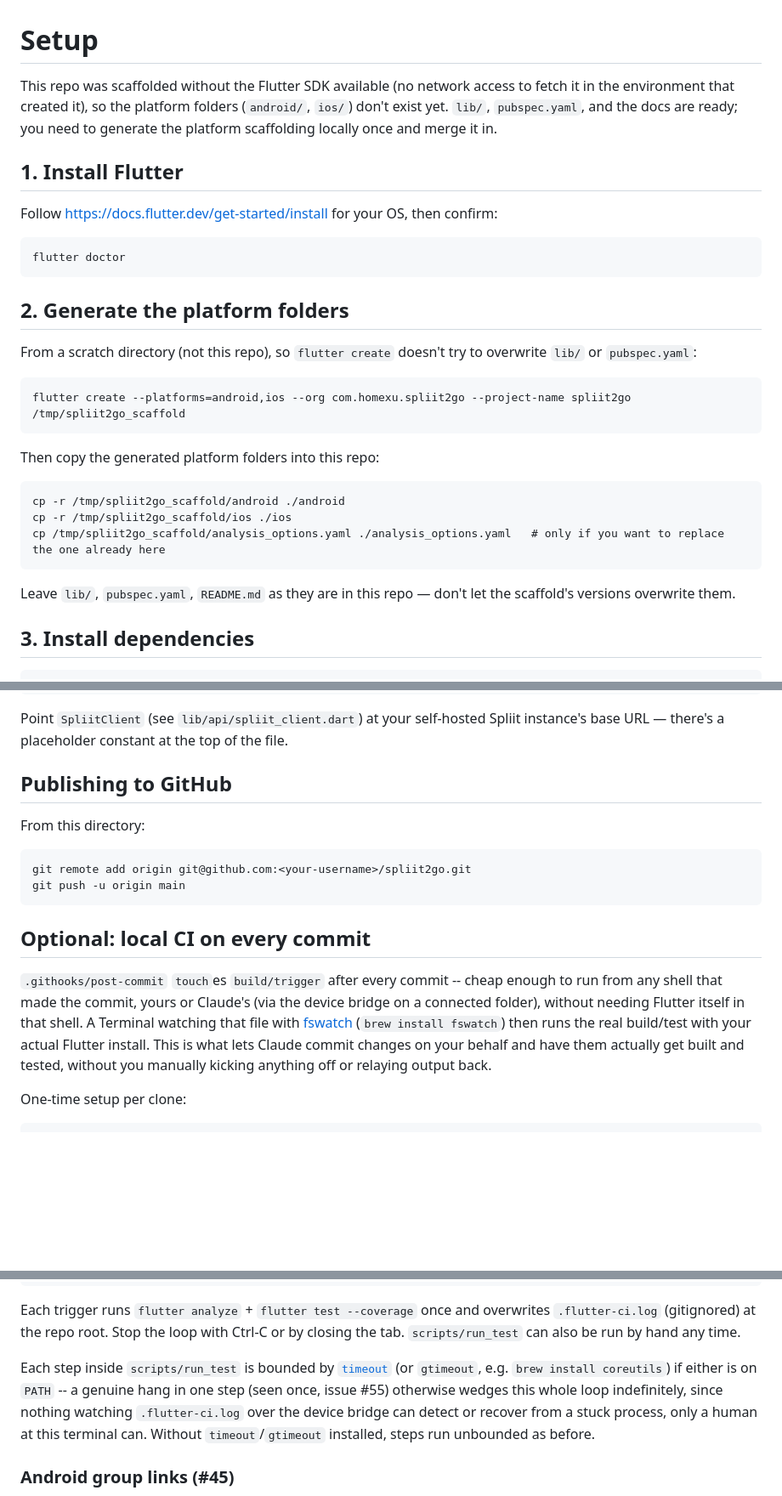
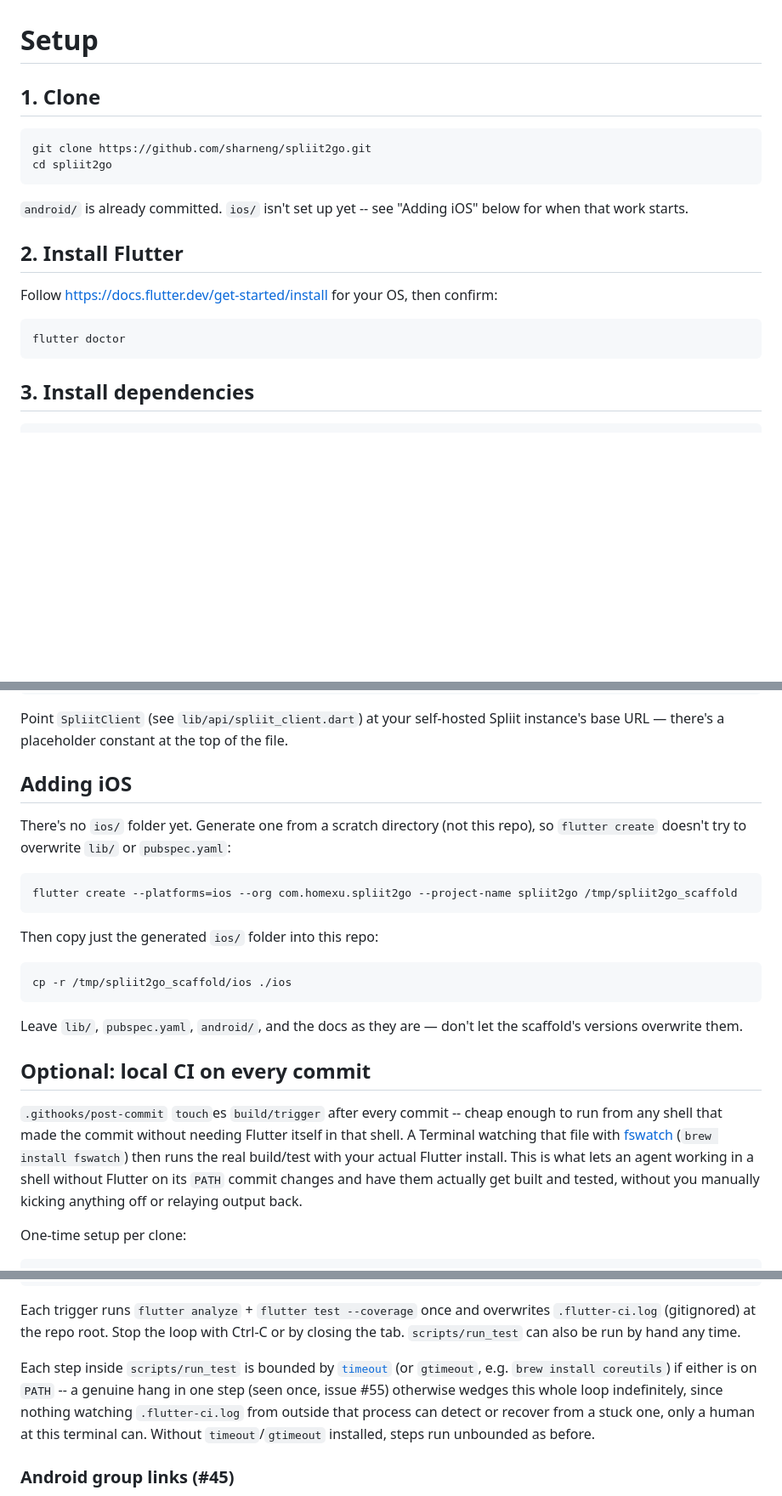
Before and after one commit to sharneng/spliit2go, a Markdown page: SETUP.md, 3 parts joined by grey strips. Shown at 85% size. Drawn GitHub-style; blank space fills up the shorter version.

Commit message:
docs: bring README and SETUP up to date with the current app
- README: describe the group list's Favorites/Active/Archived sections,
  swipe/menu actions, and sorting (#68, #71) -- it still said
  "swipe-to-leave" from before that redesign. Also fix Architecture's
  claim that balances are cached locally; there's no Balances table,
  they're computed on-device from cached expenses each time.
- SETUP.md: android/ is committed and no longer needs generating; only
  ios/ still does, so split that step into an "Adding iOS" section.
  Drop the "Publishing to GitHub" section, obsolete now that the repo
  already exists with real history. Remove the stale device-bridge
  reference in the local-CI section.

Co-Authored-By: Claude Sonnet 5 <noreply@anthropic.com>

````diff
--- a/SETUP.md
+++ b/SETUP.md
@@ -1,32 +1,21 @@
 # Setup
 
-This repo was scaffolded without the Flutter SDK available (no network access to fetch it in the environment that created it), so the platform folders (`android/`, `ios/`) don't exist yet. `lib/`, `pubspec.yaml`, and the docs are ready; you need to generate the platform scaffolding locally once and merge it in.
+## 1. Clone
 
-## 1. Install Flutter
+```
+git clone https://github.com/sharneng/spliit2go.git
+cd spliit2go
+```
+
+`android/` is already committed. `ios/` isn't set up yet -- see "Adding iOS" below for when that work starts.
+
+## 2. Install Flutter
 
 Follow https://docs.flutter.dev/get-started/install for your OS, then confirm:
 
 ```
 flutter doctor
 ```
-
-## 2. Generate the platform folders
-
-From a scratch directory (not this repo), so `flutter create` doesn't try to overwrite `lib/` or `pubspec.yaml`:
-
-```
-flutter create --platforms=android,ios --org com.homexu.spliit2go --project-name spliit2go /tmp/spliit2go_scaffold
-```
-
-Then copy the generated platform folders into this repo:
-
-```
-cp -r /tmp/spliit2go_scaffold/android ./android
-cp -r /tmp/spliit2go_scaffold/ios ./ios
-cp /tmp/spliit2go_scaffold/analysis_options.yaml ./analysis_options.yaml   # only if you want to replace the one already here
-```
-
-Leave `lib/`, `pubspec.yaml`, `README.md` as they are in this repo — don't let the scaffold's versions overwrite them.
 
 ## 3. Install dependencies
 
@@ -50,18 +39,25 @@ flutter run
 
 Point `SpliitClient` (see `lib/api/spliit_client.dart`) at your self-hosted Spliit instance's base URL — there's a placeholder constant at the top of the file.
 
-## Publishing to GitHub
+## Adding iOS
 
-From this directory:
+There's no `ios/` folder yet. Generate one from a scratch directory (not this repo), so `flutter create` doesn't try to overwrite `lib/` or `pubspec.yaml`:
 
 ```
-git remote add origin git@github.com:<your-username>/spliit2go.git
-git push -u origin main
+flutter create --platforms=ios --org com.homexu.spliit2go --project-name spliit2go /tmp/spliit2go_scaffold
 ```
+
+Then copy just the generated `ios/` folder into this repo:
+
+```
+cp -r /tmp/spliit2go_scaffold/ios ./ios
+```
+
+Leave `lib/`, `pubspec.yaml`, `android/`, and the docs as they are — don't let the scaffold's versions overwrite them.
 
 ## Optional: local CI on every commit
 
-`.githooks/post-commit` `touch`es `build/trigger` after every commit -- cheap enough to run from any shell that made the commit, yours or Claude's (via the device bridge on a connected folder), without needing Flutter itself in that shell. A Terminal watching that file with [fswatch](https://github.com/emcrisostomo/fswatch) (`brew install fswatch`) then runs the real build/test with your actual Flutter install. This is what lets Claude commit changes on your behalf and have them actually get built and tested, without you manually kicking anything off or relaying output back.
+`.githooks/post-commit` `touch`es `build/trigger` after every commit -- cheap enough to run from any shell that made the commit without needing Flutter itself in that shell. A Terminal watching that file with [fswatch](https://github.com/emcrisostomo/fswatch) (`brew install fswatch`) then runs the real build/test with your actual Flutter install. This is what lets an agent working in a shell without Flutter on its `PATH` commit changes and have them actually get built and tested, without you manually kicking anything off or relaying output back.
 
 One-time setup per clone:
 
@@ -78,7 +74,7 @@ fswatch -o build/trigger | while read; do scripts/run_test; done
 
 Each trigger runs `flutter analyze` + `flutter test --coverage` once and overwrites `.flutter-ci.log` (gitignored) at the repo root. Stop the loop with Ctrl-C or by closing the tab. `scripts/run_test` can also be run by hand any time.
 
-Each step inside `scripts/run_test` is bounded by [`timeout`](https://www.gnu.org/software/coreutils/timeout) (or `gtimeout`, e.g. `brew install coreutils`) if either is on `PATH` -- a genuine hang in one step (seen once, issue #55) otherwise wedges this whole loop indefinitely, since nothing watching `.flutter-ci.log` over the device bridge can detect or recover from a stuck process, only a human at this terminal can. Without `timeout`/`gtimeout` installed, steps run unbounded as before.
+Each step inside `scripts/run_test` is bounded by [`timeout`](https://www.gnu.org/software/coreutils/timeout) (or `gtimeout`, e.g. `brew install coreutils`) if either is on `PATH` -- a genuine hang in one step (seen once, issue #55) otherwise wedges this whole loop indefinitely, since nothing watching `.flutter-ci.log` from outside that process can detect or recover from a stuck one, only a human at this terminal can. Without `timeout`/`gtimeout` installed, steps run unbounded as before.
 
 ### Android group links (#45)
 
````
Also changed, not shown: README.md (+2 -2 lines).
